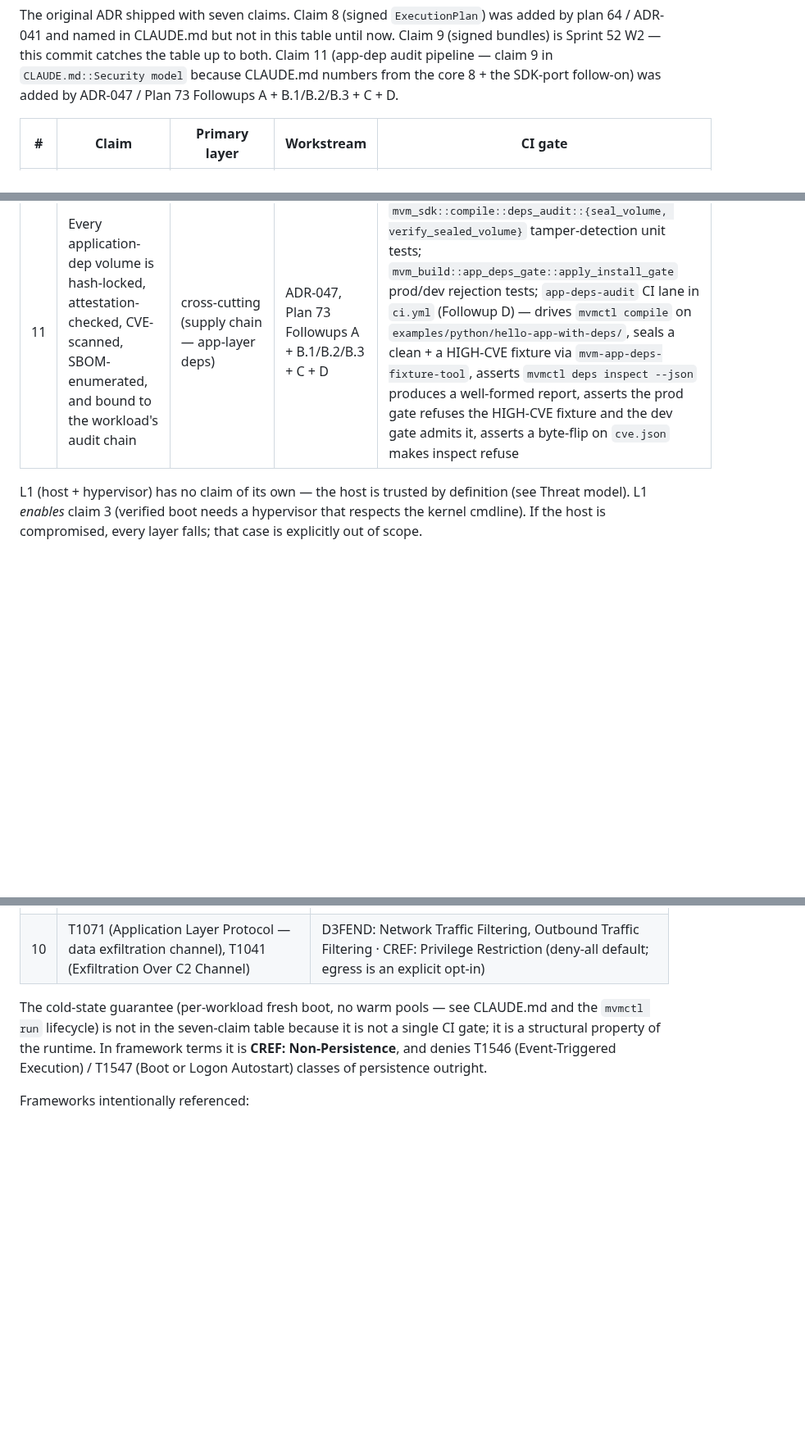
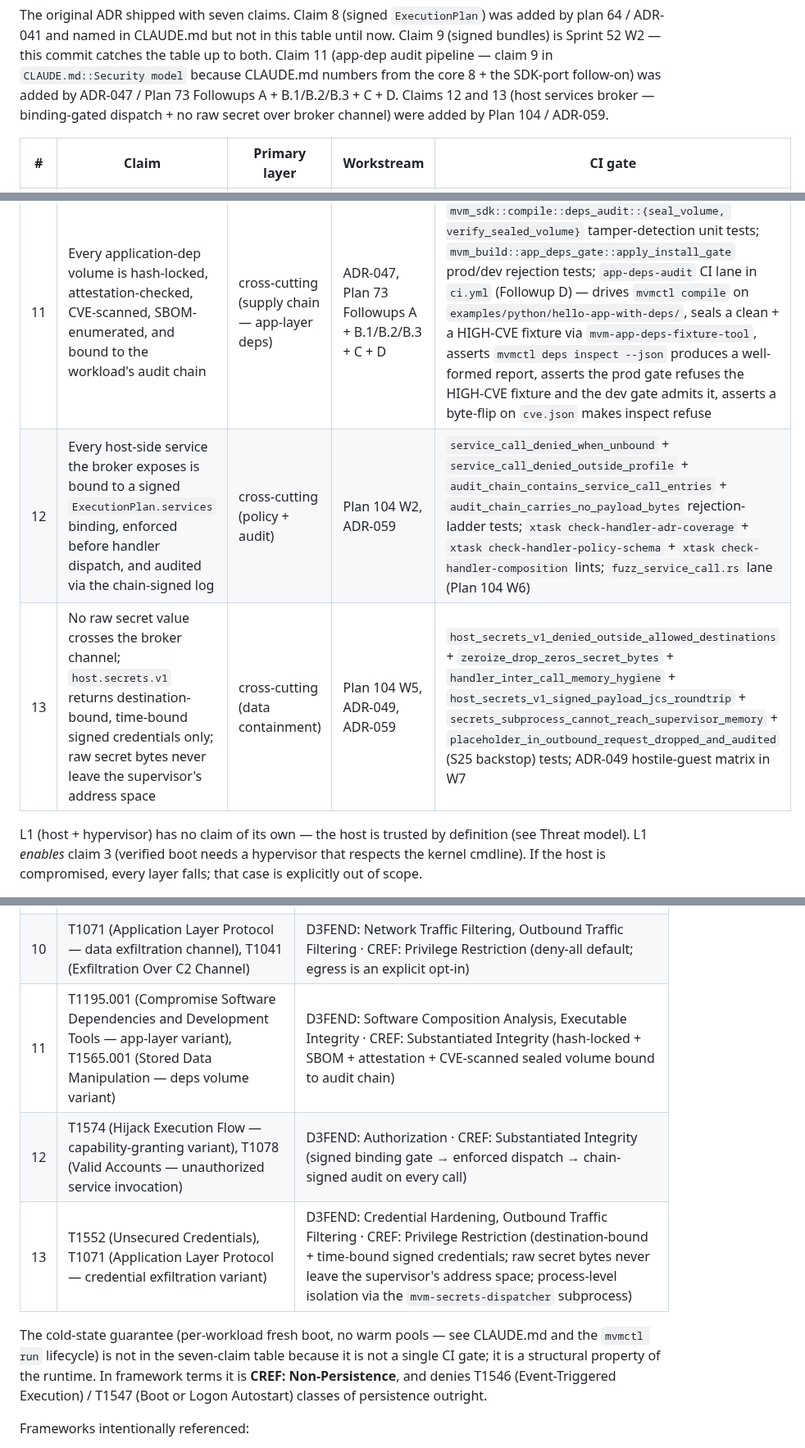
Before and after one commit to auser/mvm, a Markdown page: specs/adrs/002-microvm-security-posture.md, 3 parts joined by grey strips. Shown at 82% size. Drawn GitHub-style; blank space fills up the shorter version.

Commit message:
docs(adrs): ADR-002 — add Claims 12 + 13 (host services broker)
Catches the canonical claims table up to the host services broker work
(Plan 104 / ADR-059, merged in #469 + #470):

- Claim 12 — Every host-side service the broker exposes is bound to a
  signed ExecutionPlan.services binding, enforced before handler
  dispatch, and audited via the chain-signed log.
- Claim 13 — No raw secret value crosses the broker channel;
  host.secrets.v1 returns destination-bound, time-bound signed
  credentials only; raw secret bytes never leave the supervisor's
  address space.

Also backfills Claim 11 into the framework-references table — the row
was missing from the ATT&CK/D3FEND/CREF mapping when ADR-047 added
Claim 11 to the claims table; restoring symmetry between the two tables
while adjacent edits are open.

Reasoning per the existing intro paragraph: ADR-002's claim numbering
diverges from CLAUDE.md's (CLAUDE.md numbers from the core 8 + SDK-port
follow-on). CI gates for 12 + 13 don't exist yet (Plan 104 W1–W6 still
to implement) — CLAUDE.md::Security model will be updated separately
once gates land.

Co-Authored-By: Claude Opus 4.7 (1M context) <noreply@anthropic.com>

```diff
--- a/specs/adrs/002-microvm-security-posture.md
+++ b/specs/adrs/002-microvm-security-posture.md
@@ -117,7 +117,9 @@ bundles) is Sprint 52 W2 — this commit catches the table up to
 both. Claim 11 (app-dep audit pipeline — claim 9 in
 `CLAUDE.md::Security model` because CLAUDE.md numbers from the core
 8 + the SDK-port follow-on) was added by ADR-047 / Plan 73
-Followups A + B.1/B.2/B.3 + C + D.
+Followups A + B.1/B.2/B.3 + C + D. Claims 12 and 13 (host services
+broker — binding-gated dispatch + no raw secret over broker channel)
+were added by Plan 104 / ADR-059.
 
 | # | Claim | Primary layer | Workstream | CI gate |
 |---|---|---|---|---|
@@ -132,6 +134,8 @@ Followups A + B.1/B.2/B.3 + C + D.
 | 9 | Every published bundle is content-addressed, key_id-pinned, and re-verified at fetch **and at admit time** | cross-cutting (supply chain + integrity) | Sprint 52 W2 + admit-time re-verify follow-on | `mvm_plan::bundle::read_and_verify_bundle` + `mvm_plan::bundle::verify_plan_bundle` rejection-ladder tests: unknown-key, tampered manifest, key_id mismatch, tampered artifact, missing artifact, unsafe path, schema bump, pin-archive sha256 drift, pin-signature drift; `mvmctl bundle fetch` round-trip + `admit_for_run` tests asserting refusal on pin-without-context and pin-archive mismatch |
 | 10 | No untrusted workload reaches the network unless explicitly admitted by policy | cross-cutting (data containment) | Sprint 52 W3 | `policy_default_is_deny_all` + `test_resolve_network_policy_default_is_deny_all`; `mvmctl up` emits an opt-in warning when the resolved policy is `unrestricted` (escape hatch is `MVM_ACK_UNRESTRICTED_NETWORK=1`) |
 | 11 | Every application-dep volume is hash-locked, attestation-checked, CVE-scanned, SBOM-enumerated, and bound to the workload's audit chain | cross-cutting (supply chain — app-layer deps) | ADR-047, Plan 73 Followups A + B.1/B.2/B.3 + C + D | `mvm_sdk::compile::deps_audit::{seal_volume, verify_sealed_volume}` tamper-detection unit tests; `mvm_build::app_deps_gate::apply_install_gate` prod/dev rejection tests; `app-deps-audit` CI lane in `ci.yml` (Followup D) — drives `mvmctl compile` on `examples/python/hello-app-with-deps/`, seals a clean + a HIGH-CVE fixture via `mvm-app-deps-fixture-tool`, asserts `mvmctl deps inspect --json` produces a well-formed report, asserts the prod gate refuses the HIGH-CVE fixture and the dev gate admits it, asserts a byte-flip on `cve.json` makes inspect refuse |
+| 12 | Every host-side service the broker exposes is bound to a signed `ExecutionPlan.services` binding, enforced before handler dispatch, and audited via the chain-signed log | cross-cutting (policy + audit) | Plan 104 W2, ADR-059 | `service_call_denied_when_unbound` + `service_call_denied_outside_profile` + `audit_chain_contains_service_call_entries` + `audit_chain_carries_no_payload_bytes` rejection-ladder tests; `xtask check-handler-adr-coverage` + `xtask check-handler-policy-schema` + `xtask check-handler-composition` lints; `fuzz_service_call.rs` lane (Plan 104 W6) |
+| 13 | No raw secret value crosses the broker channel; `host.secrets.v1` returns destination-bound, time-bound signed credentials only; raw secret bytes never leave the supervisor's address space | cross-cutting (data containment) | Plan 104 W5, ADR-049, ADR-059 | `host_secrets_v1_denied_outside_allowed_destinations` + `zeroize_drop_zeros_secret_bytes` + `handler_inter_call_memory_hygiene` + `host_secrets_v1_signed_payload_jcs_roundtrip` + `secrets_subprocess_cannot_reach_supervisor_memory` + `placeholder_in_outbound_request_dropped_and_audited` (S25 backstop) tests; ADR-049 hostile-guest matrix in W7 |
 
 L1 (host + hypervisor) has no claim of its own — the host is trusted
 by definition (see Threat model). L1 *enables* claim 3 (verified boot
@@ -177,6 +181,9 @@ only — the CI gate is the source of truth, not the framework code.
 | 8 | T1565 (Data Manipulation), T1574 (Hijack Execution Flow — policy substitution variant) | D3FEND: Authentication, Authorization · CREF: Substantiated Integrity (every launch traces back to a signed, validity-windowed plan) |
 | 9 | T1195.002 (Compromise Software Supply Chain — image variant), T1565.001 (Stored Data Manipulation) | D3FEND: Authentication, Executable Integrity · CREF: Substantiated Integrity (manifest-signed + per-artifact hash + key_id-pinned trust establishment) |
 | 10 | T1071 (Application Layer Protocol — data exfiltration channel), T1041 (Exfiltration Over C2 Channel) | D3FEND: Network Traffic Filtering, Outbound Traffic Filtering · CREF: Privilege Restriction (deny-all default; egress is an explicit opt-in) |
+| 11 | T1195.001 (Compromise Software Dependencies and Development Tools — app-layer variant), T1565.001 (Stored Data Manipulation — deps volume variant) | D3FEND: Software Composition Analysis, Executable Integrity · CREF: Substantiated Integrity (hash-locked + SBOM + attestation + CVE-scanned sealed volume bound to audit chain) |
+| 12 | T1574 (Hijack Execution Flow — capability-granting variant), T1078 (Valid Accounts — unauthorized service invocation) | D3FEND: Authorization · CREF: Substantiated Integrity (signed binding gate → enforced dispatch → chain-signed audit on every call) |
+| 13 | T1552 (Unsecured Credentials), T1071 (Application Layer Protocol — credential exfiltration variant) | D3FEND: Credential Hardening, Outbound Traffic Filtering · CREF: Privilege Restriction (destination-bound + time-bound signed credentials; raw secret bytes never leave the supervisor's address space; process-level isolation via the `mvm-secrets-dispatcher` subprocess) |
 
 The cold-state guarantee (per-workload fresh boot, no warm pools — see
 CLAUDE.md and the `mvmctl run` lifecycle) is not in the seven-claim
```
